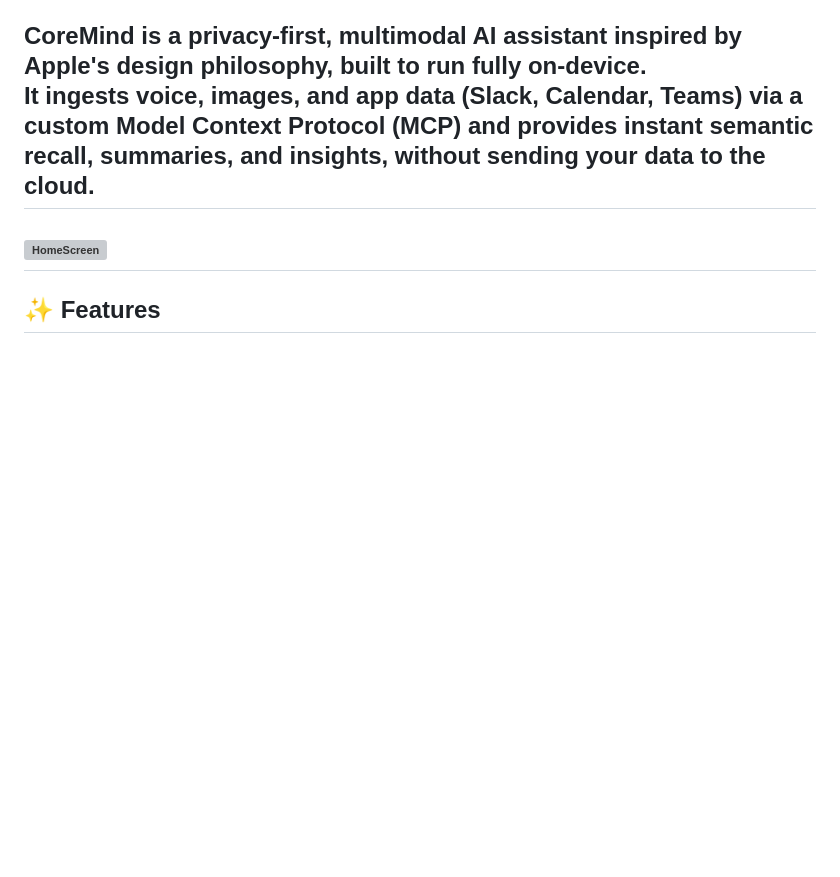
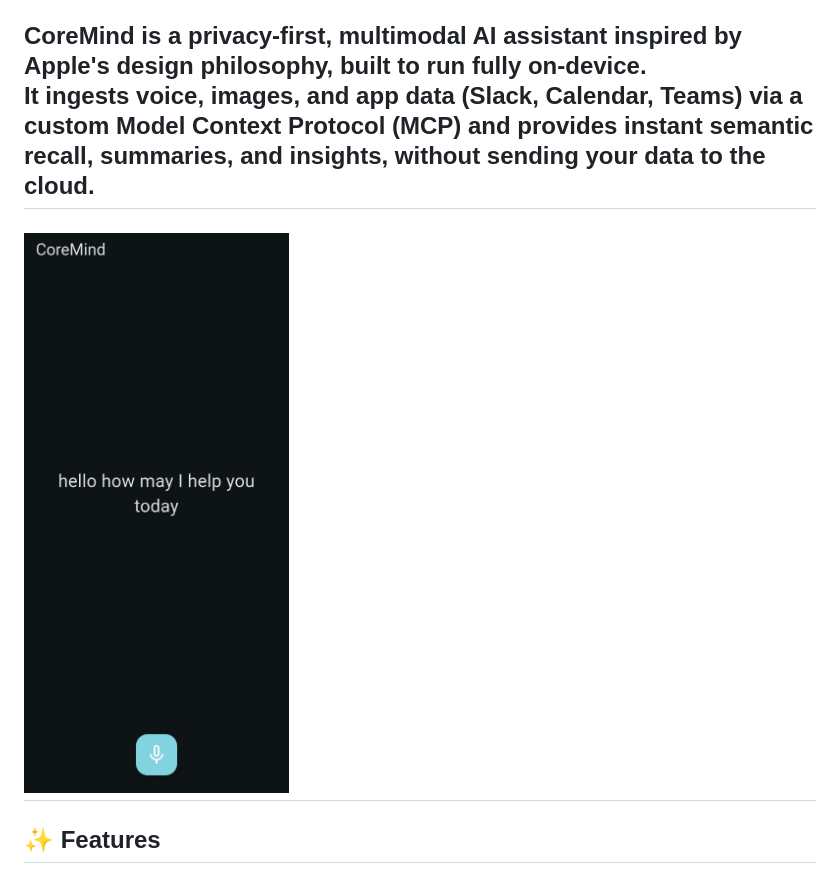
Before and after one commit to ShreyasB02/CoreMind-Multimodal-Privacy-First-AI-Assisant, a Markdown page: README.md, the part around the change. Drawn GitHub-style; blank space fills up the shorter version; grey boxes are pictures that could not be loaded.

```diff
--- a/README.md
+++ b/README.md
@@ -5,7 +5,7 @@
 CoreMind is a **privacy-first, multimodal AI assistant** inspired by Apple's design philosophy, built to run fully **on-device**.
 It ingests **voice, images, and app data** (Slack, Calendar, Teams) via a custom **Model Context Protocol (MCP)** and provides **instant semantic recall**, **summaries**, and **insights**, without sending your data to the cloud.
 ---
-![HomeScreen](resources/Home_Screen.jpg "Home_Screen")
+![HomeScreen](Home_Screen.jpeg "Home_Screen")
 ---
 
 ## ✨ Features
```
